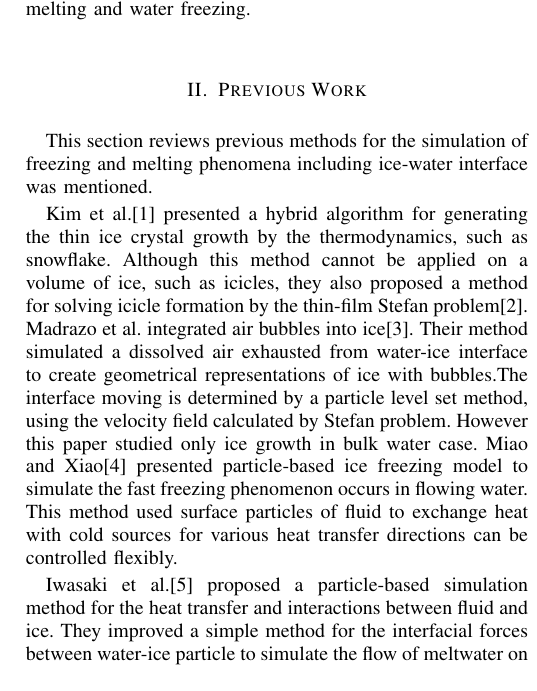
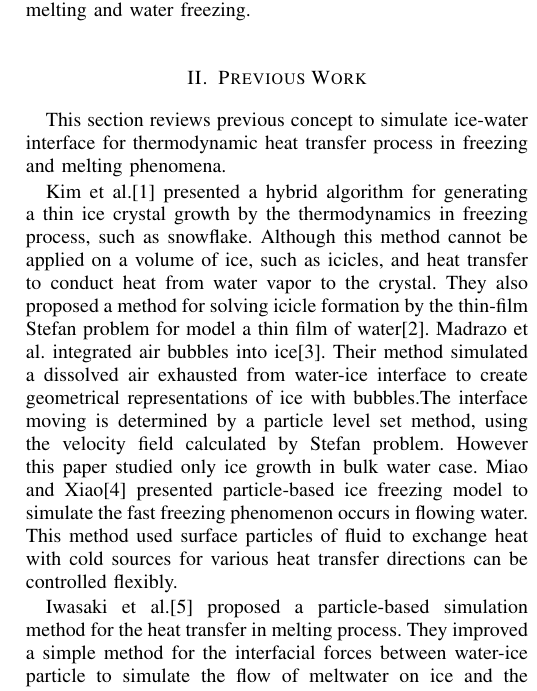
Before and after one commit to ruiiryu/SPH-Phase-Change, a LaTeX paper (Latex/main.tex): part of one column of the page, cut so that both start at the same text. Compiled offline with pdfLaTeX.

Commit message:
edit latex

```diff
--- a/Latex/main.tex
+++ b/Latex/main.tex
@@ -15,11 +15,11 @@
 Heat transfer process is important for phase transition, such as ice melting and water freezing. Exemple, ice exchange heat with air surroundings. Surface of ice melt into a thin layer of water  gradually and enclose on ice when temperature of ice is equal melting point and heat of ice is equal latent heat. It same in water freezing. In this paper, We propose a new approach based on
 a particle-based model for simulating ice melting and water freezing.
 \section{Previous Work}
-This section reviews previous methods for the simulation of freezing and melting phenomena including ice-water interface was mentioned.
+This section reviews previous concept to simulate ice-water interface for thermodynamic heat transfer process in freezing and melting phenomena.
 
-Kim et al.\cite{kim2004hybrid} presented a hybrid algorithm for generating the thin ice crystal growth by the thermodynamics, such as snowflake. Although this method cannot be applied on a volume of ice, such as icicles, they also proposed a method for solving icicle formation by the thin-film Stefan problem\cite{kim2006modeling}. Madrazo et al. integrated air bubbles into ice\cite{madrazo2009air}. Their method simulated a dissolved air exhausted from water-ice interface to create geometrical representations of ice with bubbles.The interface moving is determined by a particle level set method, using the velocity field calculated by Stefan problem. However this paper studied only ice growth in bulk water case. Miao and Xiao\cite{Miao:2015:PIF:2817675.2817676} presented particle-based ice freezing model to simulate the fast freezing phenomenon occurs in flowing water. This method used surface particles of fluid to exchange heat with cold sources for various heat transfer directions can be controlled flexibly.
+Kim et al.\cite{kim2004hybrid} presented a hybrid algorithm for generating a thin ice crystal growth by the thermodynamics in freezing process, such as snowflake. Although this method cannot be applied on a volume of ice, such as icicles, and heat transfer to conduct heat from water vapor to the crystal. They also proposed a method for solving icicle formation by the thin-film Stefan problem for model a thin film of water\cite{kim2006modeling}. Madrazo et al. integrated air bubbles into ice\cite{madrazo2009air}. Their method simulated a dissolved air exhausted from water-ice interface to create geometrical representations of ice with bubbles.The interface moving is determined by a particle level set method, using the velocity field calculated by Stefan problem. However this paper studied only ice growth in bulk water case. Miao and Xiao\cite{Miao:2015:PIF:2817675.2817676} presented particle-based ice freezing model to simulate the fast freezing phenomenon occurs in flowing water. This method used surface particles of fluid to exchange heat with cold sources for various heat transfer directions can be controlled flexibly.
 
- Iwasaki et al.\cite{iwasaki2010fast} proposed a particle-based simulation method for the heat transfer and interactions between fluid and ice. They improved a simple method for the interfacial forces between water-ice particle to simulate the flow of meltwater on ice and the formation of water droplets. Although this method can be applied to the simulation of water freezing, it was not further studied.
+ Iwasaki et al.\cite{iwasaki2010fast} proposed a particle-based simulation method for the heat transfer in melting process. They improved a simple method for the interfacial forces between water-ice particle to simulate the flow of meltwater on ice and the formation of water droplets. Although this method can be applied to the simulation of water freezing, it was not further studied.
  Domaradzki and Martyn\cite{domaradzki2014improved} proposed new particle-based air model represents the natural air convection on heat transfer process  which allows for considering  local changes in air temperature and a new external heat source model controls direction of melting.
  Lii and Wong\cite{lii2014ice} proposed new attribute called virtual water for ice particles. Their approach also handles the transition between the virtual water on ice surface and the water particles and computes the density field defined by the ice particles and the virtual water.
 
```
Also changed, not shown: Latex/main.pdf, 2 other files.
